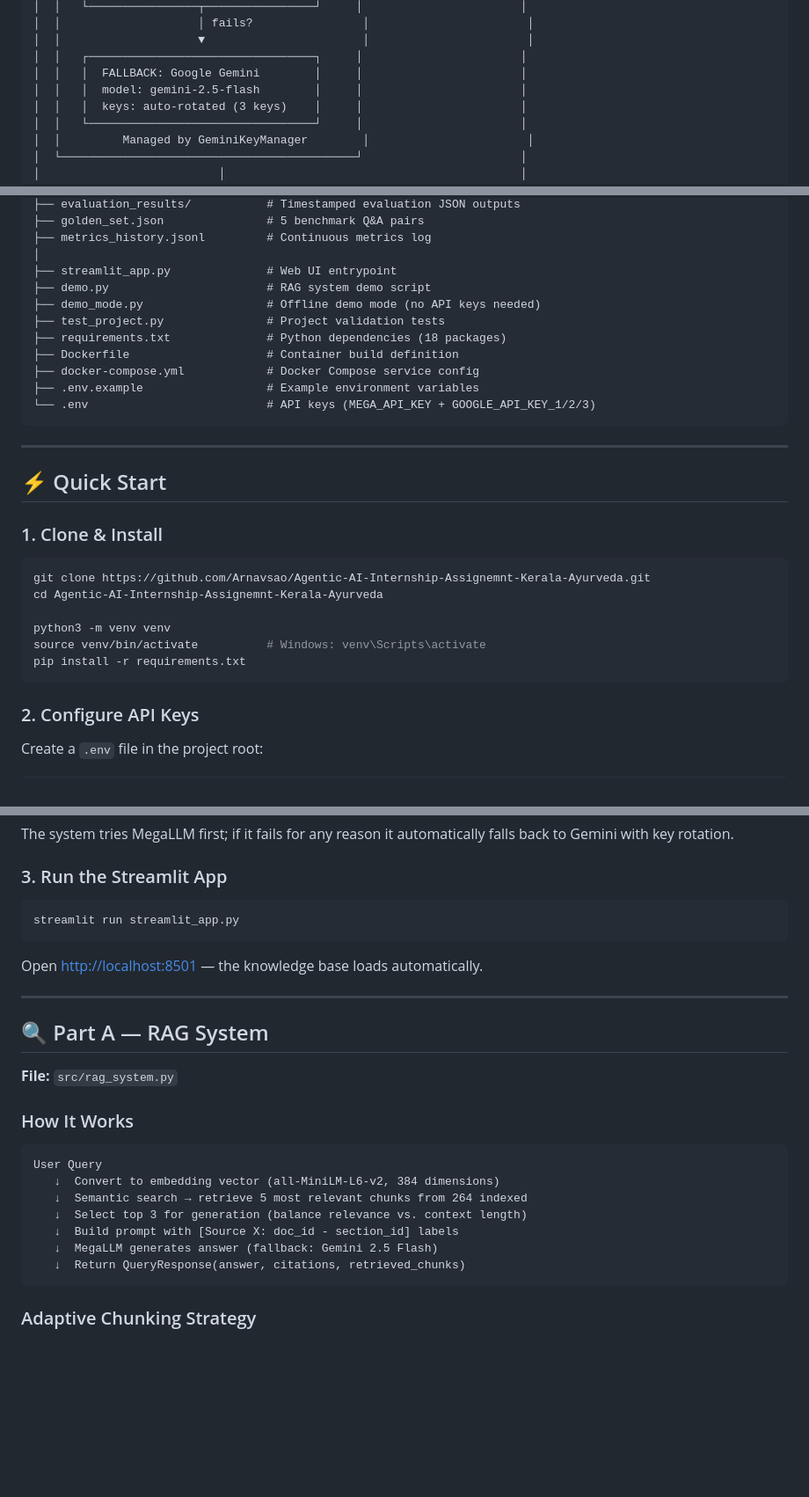
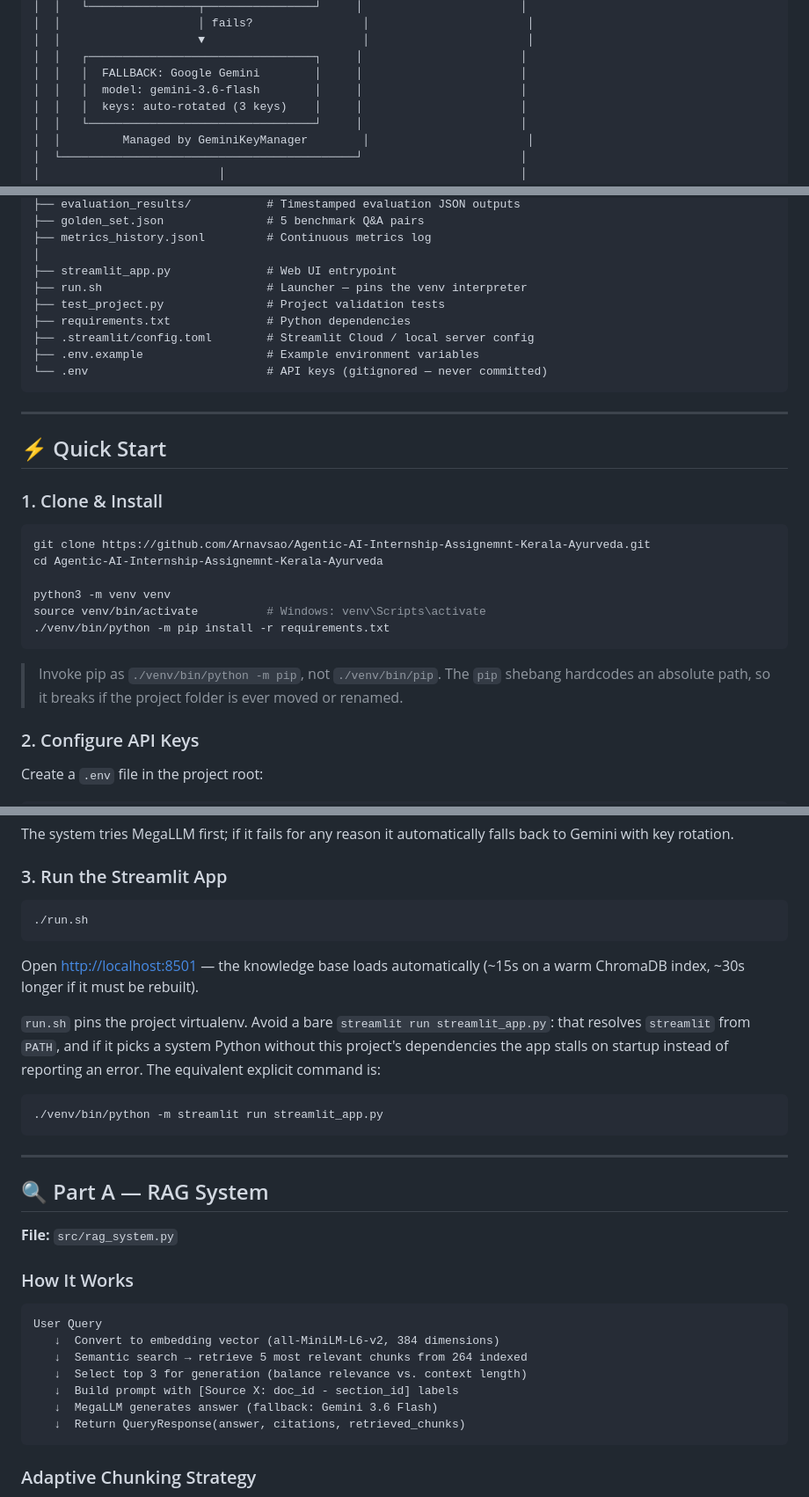
Before and after one commit to Arnavsao/Agentic-AI-Internship-Assignemnt-Kerala-Ayurveda, a Markdown page: README.md, 3 parts joined by grey strips. Shown at 88% size. Rendered like a GitHub page; blank space fills up the shorter version.

````diff
--- a/README.md
+++ b/README.md
@@ -71,7 +71,7 @@ This project builds an end-to-end **AI content pipeline** for Kerala Ayurveda:
 │  │                    ▼                       │                       │
 │  │   ┌─────────────────────────────────┐     │                       │
 │  │   │  FALLBACK: Google Gemini        │     │                       │
-│  │   │  model: gemini-2.5-flash        │     │                       │
+│  │   │  model: gemini-3.6-flash        │     │                       │
 │  │   │  keys: auto-rotated (3 keys)    │     │                       │
 │  │   └─────────────────────────────────┘     │                       │
 │  │         Managed by GeminiKeyManager        │                       │
@@ -178,14 +177,12 @@ This project builds an end-to-end **AI content pipeline** for Kerala Ayurveda:
 ├── metrics_history.jsonl         # Continuous metrics log
 │
 ├── streamlit_app.py              # Web UI entrypoint
-├── demo.py                       # RAG system demo script
-├── demo_mode.py                  # Offline demo mode (no API keys needed)
+├── run.sh                        # Launcher — pins the venv interpreter
 ├── test_project.py               # Project validation tests
-├── requirements.txt              # Python dependencies (18 packages)
-├── Dockerfile                    # Container build definition
-├── docker-compose.yml            # Docker Compose service config
+├── requirements.txt              # Python dependencies
+├── .streamlit/config.toml        # Streamlit Cloud / local server config
 ├── .env.example                  # Example environment variables
-└── .env                          # API keys (MEGA_API_KEY + GOOGLE_API_KEY_1/2/3)
+└── .env                          # API keys (gitignored — never committed)
 ```
 
 ---
@@ -200,8 +197,12 @@ cd Agentic-AI-Internship-Assignemnt-Kerala-Ayurveda
 
 python3 -m venv venv
 source venv/bin/activate          # Windows: venv\Scripts\activate
-pip install -r requirements.txt
+./venv/bin/python -m pip install -r requirements.txt
 ```
+
+> Invoke pip as `./venv/bin/python -m pip`, not `./venv/bin/pip`. The `pip`
+> shebang hardcodes an absolute path, so it breaks if the project folder is
+> ever moved or renamed.
 
 ### 2. Configure API Keys
 
@@ -228,10 +229,20 @@ The system tries MegaLLM first; if it fails for any reason it automatically fall
 ### 3. Run the Streamlit App
 
 ```bash
-streamlit run streamlit_app.py
+./run.sh
 ```
 
-Open [http://localhost:8501](http://localhost:8501) — the knowledge base loads automatically.
+Open [http://localhost:8501](http://localhost:8501) — the knowledge base loads automatically
+(~15s on a warm ChromaDB index, ~30s longer if it must be rebuilt).
+
+`run.sh` pins the project virtualenv. Avoid a bare `streamlit run streamlit_app.py`:
+that resolves `streamlit` from `PATH`, and if it picks a system Python without this
+project's dependencies the app stalls on startup instead of reporting an error.
+The equivalent explicit command is:
+
+```bash
+./venv/bin/python -m streamlit run streamlit_app.py
+```
 
 ---
 
@@ -247,7 +258,7 @@ User Query
    ↓  Semantic search → retrieve 5 most relevant chunks from 264 indexed
    ↓  Select top 3 for generation (balance relevance vs. context length)
    ↓  Build prompt with [Source X: doc_id - section_id] labels
-   ↓  MegaLLM generates answer (fallback: Gemini 2.5 Flash)
+   ↓  MegaLLM generates answer (fallback: Gemini 3.6 Flash)
    ↓  Return QueryResponse(answer, citations, retrieved_chunks)
 ```
 
````
Also changed, not shown: other parts of README.md (+32 -10 lines).
